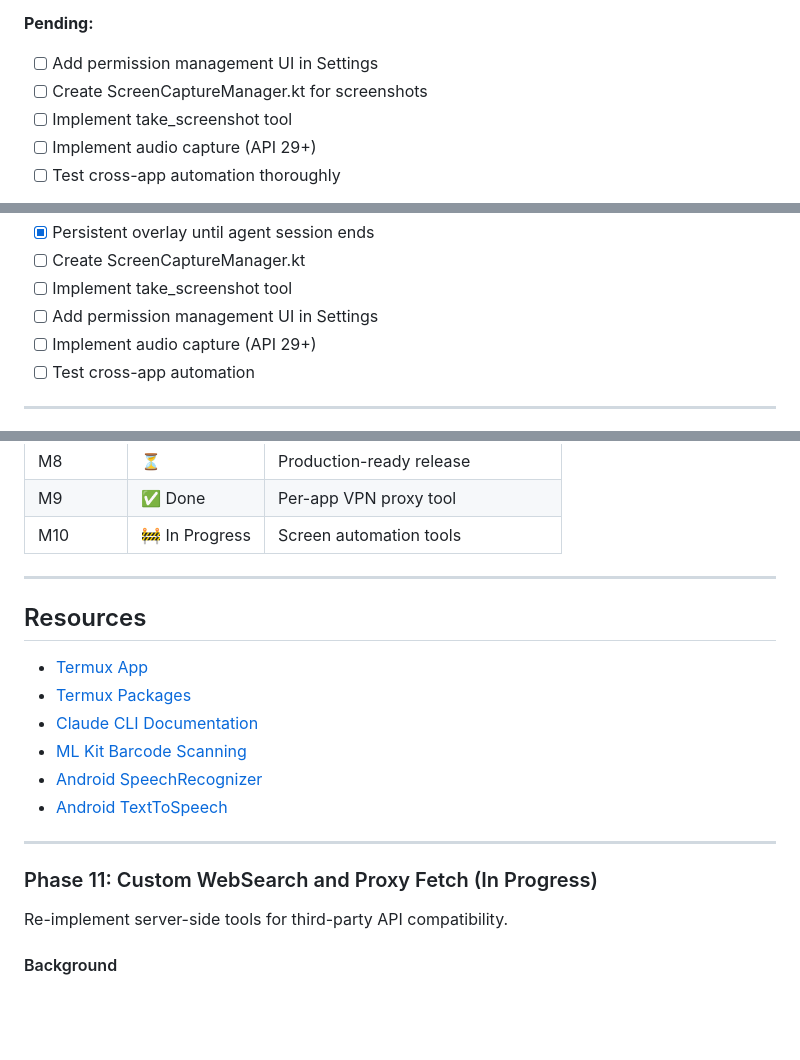
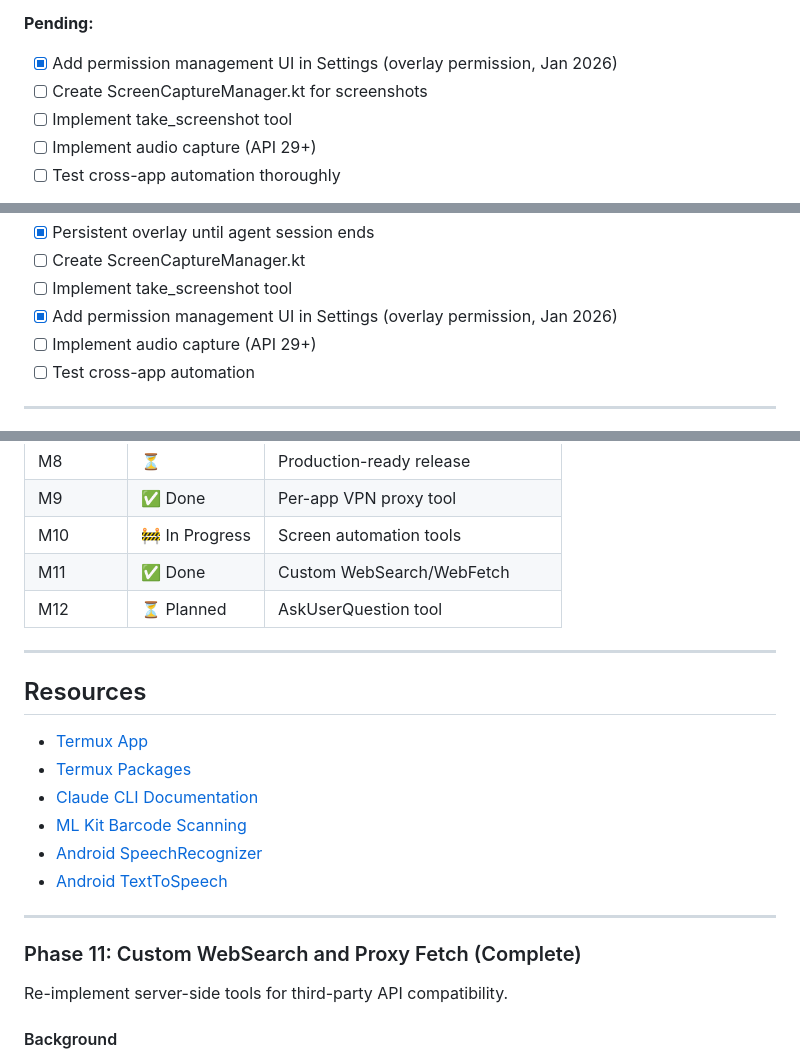
Before and after one commit to k-l-lambda/anthroid, a Markdown page: PLAN.md, 3 parts joined by grey strips. Drawn GitHub-style; blank space fills up the shorter version.

Commit message:
updated PLAN.

```diff
--- a/PLAN.md
+++ b/PLAN.md
@@ -394,7 +394,7 @@ Enable Claude to interact with phone screen - read content, take screenshots, cl
 - [x] Persistent overlay until agent session ends
 
 **Pending:**
-- [ ] Add permission management UI in Settings
+- [x] Add permission management UI in Settings (overlay permission, Jan 2026)
 - [ ] Create ScreenCaptureManager.kt for screenshots
 - [ ] Implement take_screenshot tool
 - [ ] Implement audio capture (API 29+)
@@ -537,7 +537,7 @@ User opens Anthroid Settings
 - [x] Persistent overlay until agent session ends
 - [ ] Create ScreenCaptureManager.kt
 - [ ] Implement take_screenshot tool
-- [ ] Add permission management UI in Settings
+- [x] Add permission management UI in Settings (overlay permission, Jan 2026)
 - [ ] Implement audio capture (API 29+)
 - [ ] Test cross-app automation
 
@@ -585,6 +585,8 @@ app/src/main/java/com/anthroid/
 | M8 | ⏳ | Production-ready release |
 | M9 | ✅ Done | Per-app VPN proxy tool |
 | M10 | 🚧 In Progress | Screen automation tools |
+| M11 | ✅ Done | Custom WebSearch/WebFetch |
+| M12 | ⏳ Planned | AskUserQuestion tool |
 
 ---
 
@@ -599,7 +601,7 @@ app/src/main/java/com/anthroid/
 
 ---
 
-### Phase 11: Custom WebSearch and Proxy Fetch (In Progress)
+### Phase 11: Custom WebSearch and Proxy Fetch (Complete)
 
 Re-implement server-side tools for third-party API compatibility.
 
```
Also changed, not shown: other parts of PLAN.md (+143 -4 lines).
